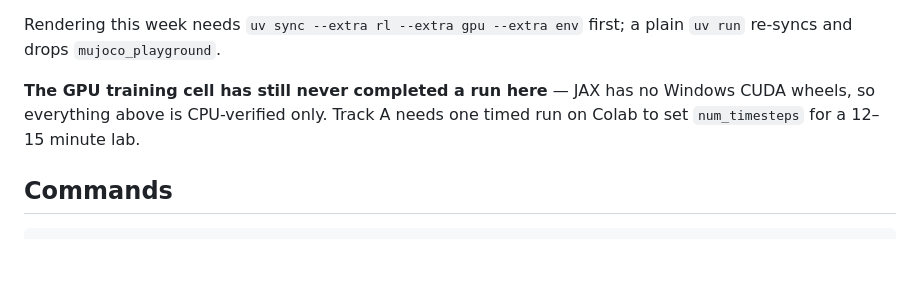
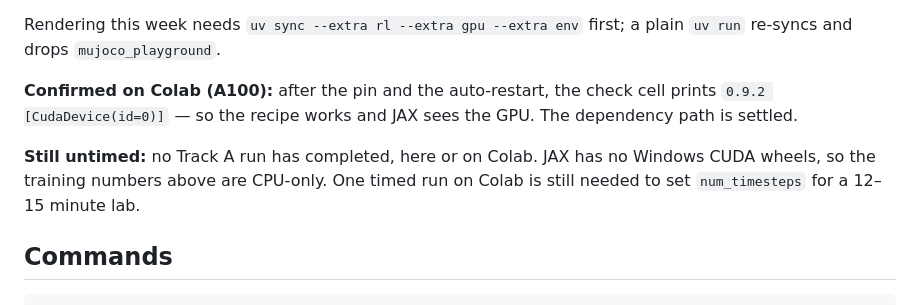
Before and after one commit to gnoejh/soc4180, a Markdown page: CLAUDE.md, the part around the change. Drawn GitHub-style; blank space fills up the shorter version.

```diff
--- a/CLAUDE.md
+++ b/CLAUDE.md
@@ -140,9 +140,13 @@ Rules that took several rounds to learn — do not undo them:
 Rendering this week needs `uv sync --extra rl --extra gpu --extra env` first; a
 plain `uv run` re-syncs and drops `mujoco_playground`.
 
-**The GPU training cell has still never completed a run here** — JAX has no
-Windows CUDA wheels, so everything above is CPU-verified only. Track A needs one
-timed run on Colab to set `num_timesteps` for a 12–15 minute lab.
+**Confirmed on Colab (A100):** after the pin and the auto-restart, the check
+cell prints `0.9.2 [CudaDevice(id=0)]` — so the recipe works and JAX sees the
+GPU. The dependency path is settled.
+
+**Still untimed:** no Track A run has completed, here or on Colab. JAX has no
+Windows CUDA wheels, so the training numbers above are CPU-only. One timed run
+on Colab is still needed to set `num_timesteps` for a 12–15 minute lab.
 
 ## Commands
 
```
Also changed, not shown: weeks/w10-scaling/README.md (+10 -3 lines).
